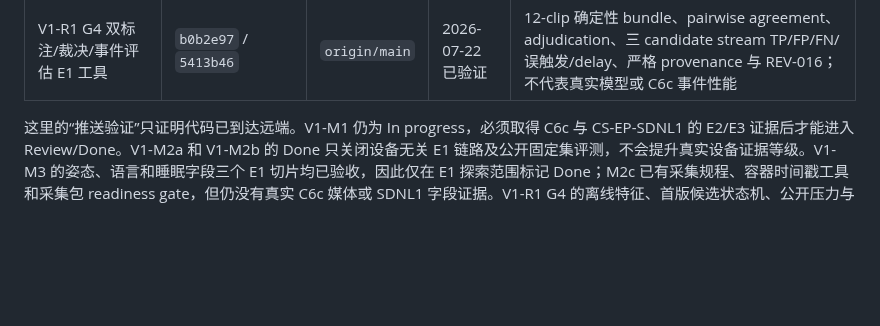
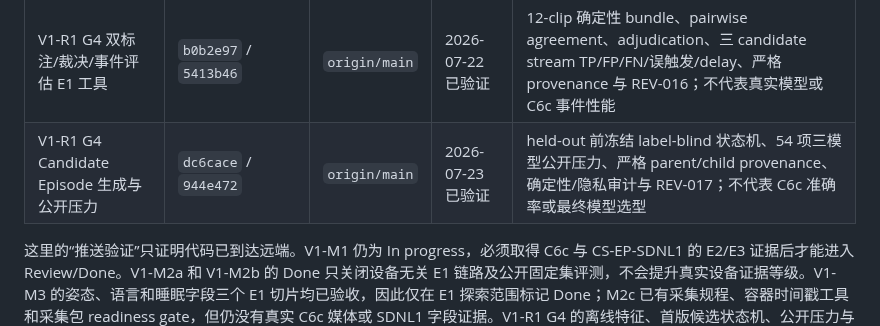
Before and after one commit to a1443356159/kangshield, a Markdown page: docs/milestones.md, the part around the change. GitHub-like rendering; blank space fills up the shorter version.

Commit message:
docs: index G4 candidate delivery

```diff
--- a/docs/milestones.md
+++ b/docs/milestones.md
@@ -53,6 +53,7 @@ V1 必须在 8 月 9 日结束探索。未完成的候选项默认不进入 V2
 | V1-M2c 采集包就绪门 E1 工具 | `8838168` / `6928ac8` / `542bddf` / `6f1c02a` / `967e585` | `origin/main` | 2026-07-22 已验证 | manifest 1.1、场景/标注、文件/媒体、双同步事件、三模型 held-out 摘要、两级 readiness 与 REV-014；不代表取得真机样本 |
 | V1-R1 G4 Open Images 静态人物检测压力 | `40359c1` / `fad9491` / `c77525e` | `origin/main` | 2026-07-22 已验证 | 逐图 CC BY 2.0 / 标注 CC BY 4.0 归因、12-case r2、确定性准备/lock、三模型 L40 与 REV-015；只关闭静态 furniture/pet/multi-person 人物检测子门 |
 | V1-R1 G4 双标注/裁决/事件评估 E1 工具 | `b0b2e97` / `5413b46` | `origin/main` | 2026-07-22 已验证 | 12-clip 确定性 bundle、pairwise agreement、adjudication、三 candidate stream TP/FP/FN/误触发/delay、严格 provenance 与 REV-016；不代表真实模型或 C6c 事件性能 |
+| V1-R1 G4 Candidate Episode 生成与公开压力 | `dc6cace` / `944e472` | `origin/main` | 2026-07-23 已验证 | held-out 前冻结 label-blind 状态机、54 项三模型公开压力、严格 parent/child provenance、确定性/隐私审计与 REV-017；不代表 C6c 准确率或最终模型选型 |
 
 这里的“推送验证”只证明代码已到达远端。V1-M1 仍为 In progress，必须取得 C6c 与 CS-EP-SDNL1 的 E2/E3 证据后才能进入 Review/Done。V1-M2a 和 V1-M2b 的 Done 只关闭设备无关 E1 链路及公开固定集评测，不会提升真实设备证据等级。V1-M3 的姿态、语言和睡眠字段三个 E1 切片均已验收，因此仅在 E1 探索范围标记 Done；M2c 已有采集规程、容器时间戳工具和采集包 readiness gate，但仍没有真实 C6c 媒体或 SDNL1 字段证据。V1-R1 G4 的离线特征、首版候选状态机、公开压力与双标注/裁决/事件 scorer 也都只属于 E1，不能替代 C6c 正负视频、冻结策略的真实候选/事件指标、床上躺卧、多人 tracking 或跌倒风险/告警验收。
 
```
